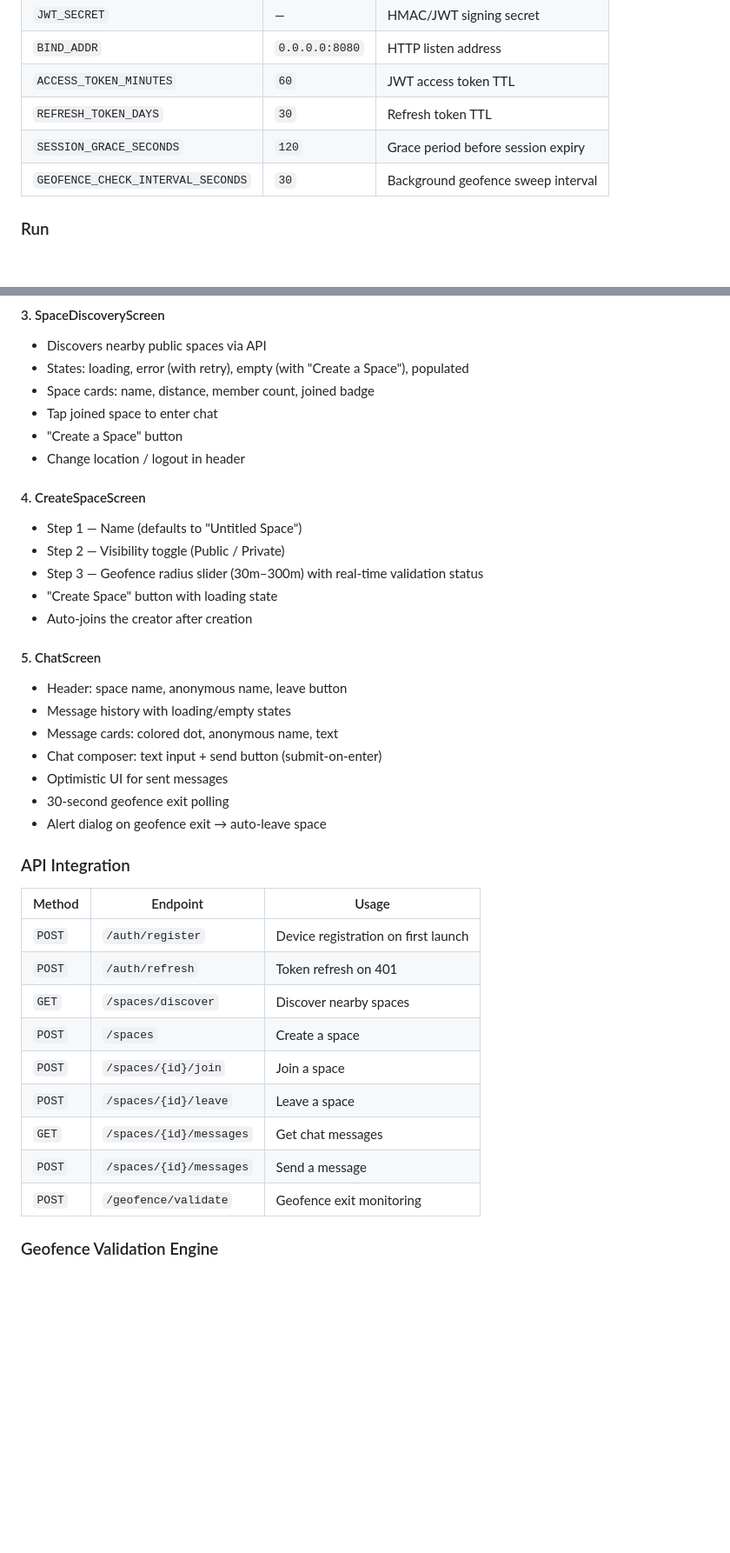
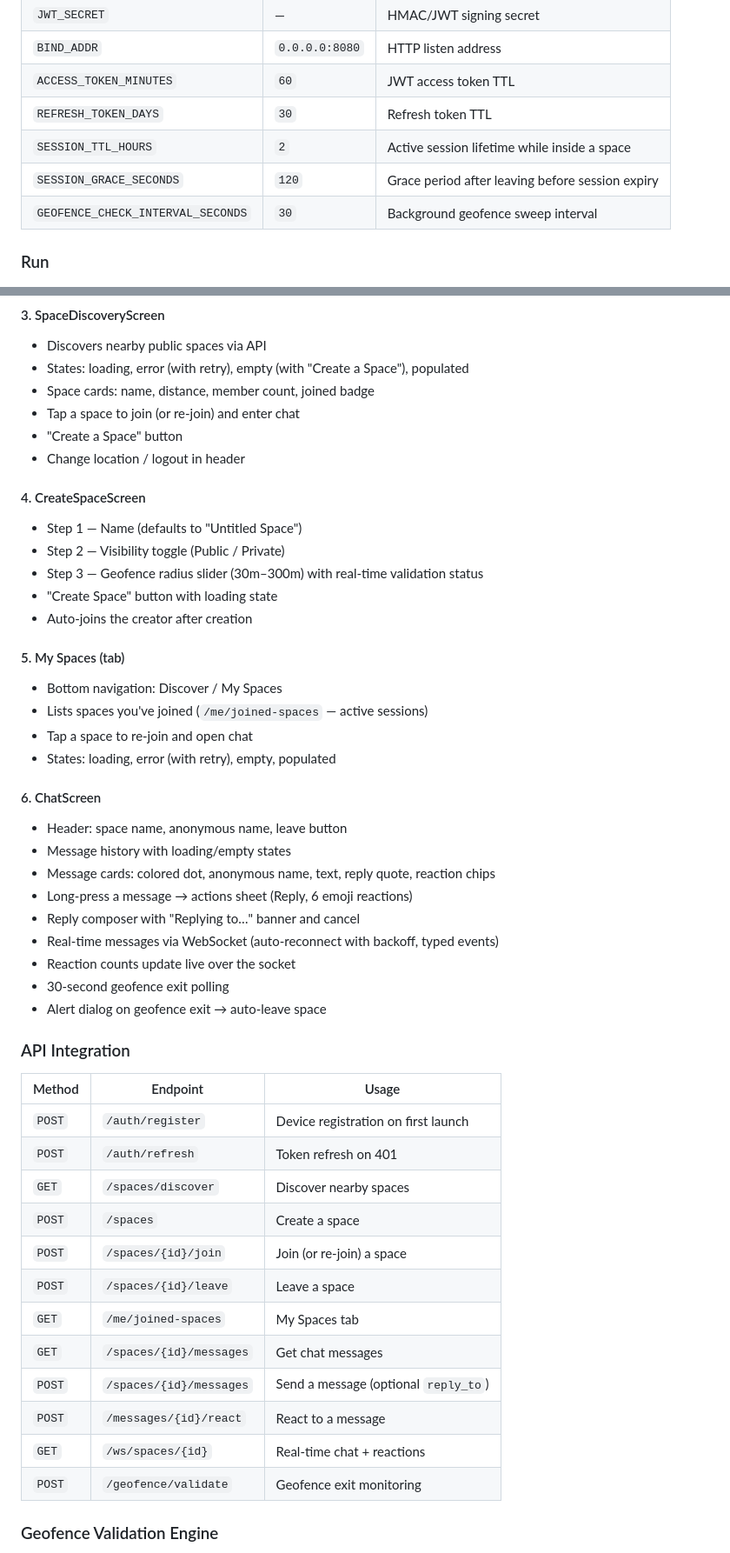
Before and after one commit to AyushPandey510/anonymous, a Markdown page: README.md, 2 parts joined by grey strips. Shown at 87% size. GitHub-like rendering; blank space fills up the shorter version.

Commit message:
update: updated the readme

```diff
--- a/README.md
+++ b/README.md
@@ -32,7 +32,8 @@ All via environment variables (see `.env.example`):
 | `BIND_ADDR` | `0.0.0.0:8080` | HTTP listen address |
 | `ACCESS_TOKEN_MINUTES` | `60` | JWT access token TTL |
 | `REFRESH_TOKEN_DAYS` | `30` | Refresh token TTL |
-| `SESSION_GRACE_SECONDS` | `120` | Grace period before session expiry |
+| `SESSION_TTL_HOURS` | `2` | Active session lifetime while inside a space |
+| `SESSION_GRACE_SECONDS` | `120` | Grace period after leaving before session expiry |
 | `GEOFENCE_CHECK_INTERVAL_SECONDS` | `30` | Background geofence sweep interval |
 
 ### Run
@@ -207,7 +210,7 @@ Sophisticated location validation pipeline:
 - Discovers nearby public spaces via API
 - States: loading, error (with retry), empty (with "Create a Space"), populated
 - Space cards: name, distance, member count, joined badge
-- Tap joined space to enter chat
+- Tap a space to join (or re-join) and enter chat
 - "Create a Space" button
 - Change location / logout in header
 
@@ -219,13 +222,22 @@ Sophisticated location validation pipeline:
 - "Create Space" button with loading state
 - Auto-joins the creator after creation
 
-#### 5. ChatScreen
+#### 5. My Spaces (tab)
+
+- Bottom navigation: Discover / My Spaces
+- Lists spaces you've joined (`/me/joined-spaces` — active sessions)
+- Tap a space to re-join and open chat
+- States: loading, error (with retry), empty, populated
+
+#### 6. ChatScreen
 
 - Header: space name, anonymous name, leave button
 - Message history with loading/empty states
-- Message cards: colored dot, anonymous name, text
-- Chat composer: text input + send button (submit-on-enter)
-- Optimistic UI for sent messages
+- Message cards: colored dot, anonymous name, text, reply quote, reaction chips
+- Long-press a message → actions sheet (Reply, 6 emoji reactions)
+- Reply composer with "Replying to…" banner and cancel
+- Real-time messages via WebSocket (auto-reconnect with backoff, typed events)
+- Reaction counts update live over the socket
 - 30-second geofence exit polling
 - Alert dialog on geofence exit → auto-leave space
 
@@ -237,10 +249,13 @@ Sophisticated location validation pipeline:
 | `POST` | `/auth/refresh` | Token refresh on 401 |
 | `GET` | `/spaces/discover` | Discover nearby spaces |
 | `POST` | `/spaces` | Create a space |
-| `POST` | `/spaces/{id}/join` | Join a space |
+| `POST` | `/spaces/{id}/join` | Join (or re-join) a space |
 | `POST` | `/spaces/{id}/leave` | Leave a space |
+| `GET` | `/me/joined-spaces` | My Spaces tab |
 | `GET` | `/spaces/{id}/messages` | Get chat messages |
-| `POST` | `/spaces/{id}/messages` | Send a message |
+| `POST` | `/spaces/{id}/messages` | Send a message (optional `reply_to`) |
+| `POST` | `/messages/{id}/react` | React to a message |
+| `GET` | `/ws/spaces/{id}` | Real-time chat + reactions |
 | `POST` | `/geofence/validate` | Geofence exit monitoring |
 
 ### Geofence Validation Engine
```
Also changed, not shown: other parts of README.md (+15 -11 lines).
